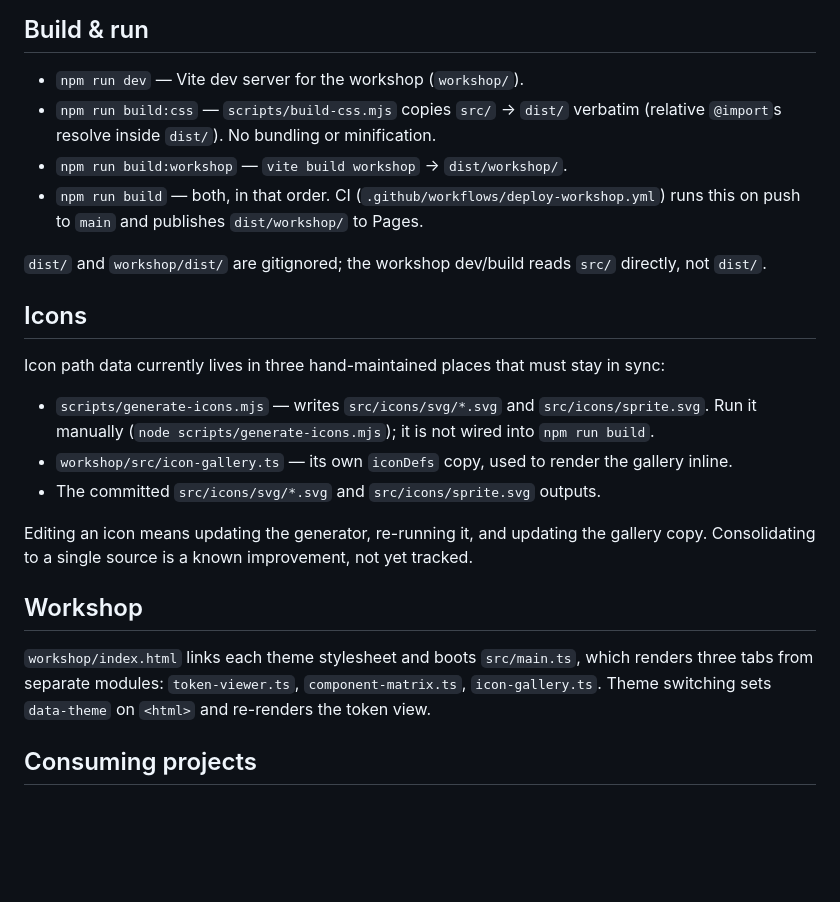
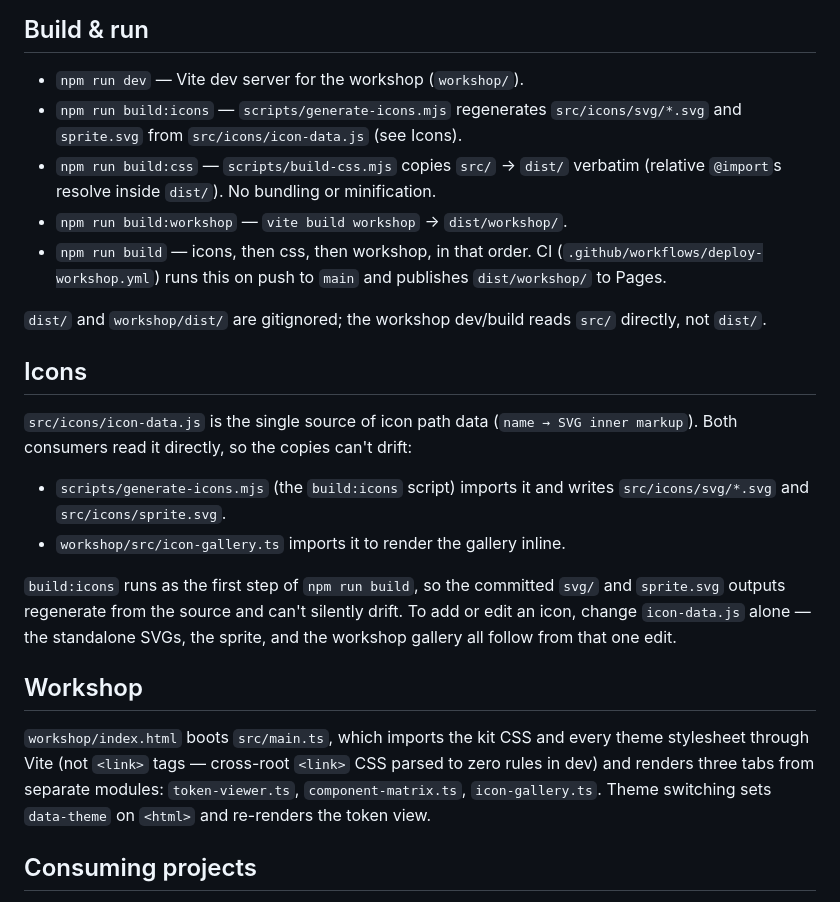
Before and after one commit to Bodegi/design-kit, a Markdown page: CLAUDE.md, the part around the change. Rendered like a GitHub page; blank space fills up the shorter version.

Commit message:
docs: correct stale CLAUDE.md sections resolved by closed issues #5/#6
Cross-checked every checkable claim against the repo. Three were stale,
each already resolved by a closed issue but never reflected here:

- Icons (#5): icon-data.js is now the single source; both the generator
  and the workshop import it, and build:icons runs in build. Rewrote the
  section from the old "three hand-maintained copies" description (and
  dropped the just-added "not yet tracked" line — it was tracked, in #5).
- Build & run: build actually runs icons → css → workshop; add build:icons
  and correct "both" to the three-step order.
- Workshop (#6): index.html no longer <link>s theme stylesheets; main.ts
  imports the kit CSS and themes through Vite (cross-root <link> parsed to
  zero rules). Fixed the description.

Verified still-accurate: token tiers, theme dual-selector scoping, index
imports, CI workflow + Pages publish, gitignore, radius roles (6/10/12px),
the three tab modules.

```diff
--- a/CLAUDE.md
+++ b/CLAUDE.md
@@ -17,25 +17,25 @@ Components (`src/components/*.css`) style Open UI anatomy classes (`.ui-btn`, `.
 ## Build & run
 
 - `npm run dev` — Vite dev server for the workshop (`workshop/`).
+- `npm run build:icons` — `scripts/generate-icons.mjs` regenerates `src/icons/svg/*.svg` and `sprite.svg` from `src/icons/icon-data.js` (see Icons).
 - `npm run build:css` — `scripts/build-css.mjs` copies `src/` → `dist/` verbatim (relative `@import`s resolve inside `dist/`). No bundling or minification.
 - `npm run build:workshop` — `vite build workshop` → `dist/workshop/`.
-- `npm run build` — both, in that order. CI (`.github/workflows/deploy-workshop.yml`) runs this on push to `main` and publishes `dist/workshop/` to Pages.
+- `npm run build` — icons, then css, then workshop, in that order. CI (`.github/workflows/deploy-workshop.yml`) runs this on push to `main` and publishes `dist/workshop/` to Pages.
 
 `dist/` and `workshop/dist/` are gitignored; the workshop dev/build reads `src/` directly, not `dist/`.
 
 ## Icons
 
-Icon path data currently lives in three hand-maintained places that must stay in sync:
+`src/icons/icon-data.js` is the single source of icon path data (`name → SVG inner markup`). Both consumers read it directly, so the copies can't drift:
 
-- `scripts/generate-icons.mjs` — writes `src/icons/svg/*.svg` and `src/icons/sprite.svg`. Run it manually (`node scripts/generate-icons.mjs`); it is not wired into `npm run build`.
-- `workshop/src/icon-gallery.ts` — its own `iconDefs` copy, used to render the gallery inline.
-- The committed `src/icons/svg/*.svg` and `src/icons/sprite.svg` outputs.
+- `scripts/generate-icons.mjs` (the `build:icons` script) imports it and writes `src/icons/svg/*.svg` and `src/icons/sprite.svg`.
+- `workshop/src/icon-gallery.ts` imports it to render the gallery inline.
 
-Editing an icon means updating the generator, re-running it, and updating the gallery copy. Consolidating to a single source is a known improvement, not yet tracked.
+`build:icons` runs as the first step of `npm run build`, so the committed `svg/` and `sprite.svg` outputs regenerate from the source and can't silently drift. To add or edit an icon, change `icon-data.js` alone — the standalone SVGs, the sprite, and the workshop gallery all follow from that one edit.
 
 ## Workshop
 
-`workshop/index.html` links each theme stylesheet and boots `src/main.ts`, which renders three tabs from separate modules: `token-viewer.ts`, `component-matrix.ts`, `icon-gallery.ts`. Theme switching sets `data-theme` on `<html>` and re-renders the token view.
+`workshop/index.html` boots `src/main.ts`, which imports the kit CSS and every theme stylesheet through Vite (not `<link>` tags — cross-root `<link>` CSS parsed to zero rules in dev) and renders three tabs from separate modules: `token-viewer.ts`, `component-matrix.ts`, `icon-gallery.ts`. Theme switching sets `data-theme` on `<html>` and re-renders the token view.
 
 ## Consuming projects
 
```
